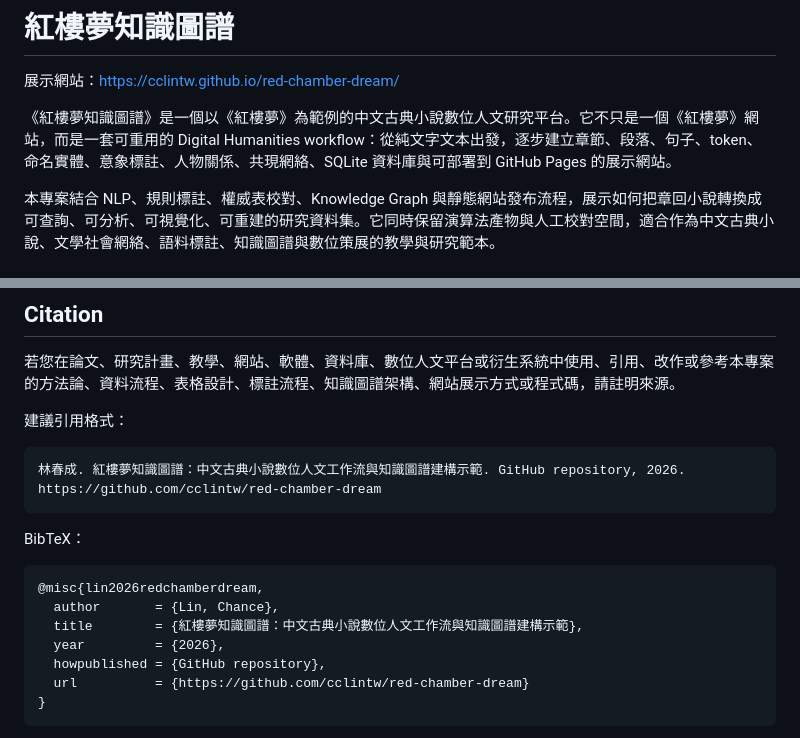
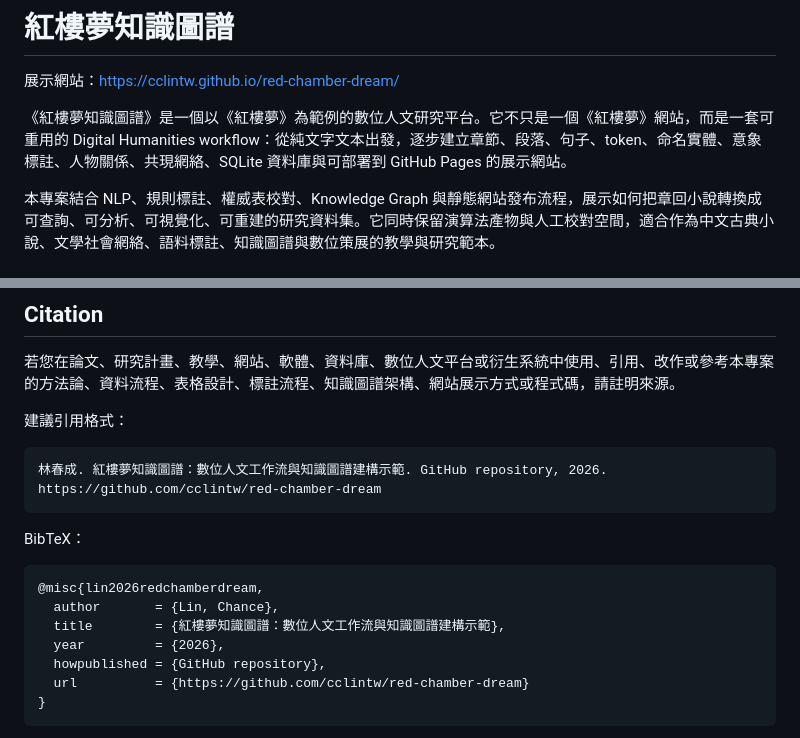
Before and after one commit to cclintw/red-chamber-dream, a Markdown page: README.md, 2 parts joined by grey strips. Drawn GitHub-style.

````diff
--- a/README.md
+++ b/README.md
@@ -2,7 +2,7 @@
 
 展示網站：[https://cclintw.github.io/red-chamber-dream/](https://cclintw.github.io/red-chamber-dream/)
 
-《紅樓夢知識圖譜》是一個以《紅樓夢》為範例的中文古典小說數位人文研究平台。它不只是一個《紅樓夢》網站，而是一套可重用的 Digital Humanities workflow：從純文字文本出發，逐步建立章節、段落、句子、token、命名實體、意象標註、人物關係、共現網絡、SQLite 資料庫與可部署到 GitHub Pages 的展示網站。
+《紅樓夢知識圖譜》是一個以《紅樓夢》為範例的數位人文研究平台。它不只是一個《紅樓夢》網站，而是一套可重用的 Digital Humanities workflow：從純文字文本出發，逐步建立章節、段落、句子、token、命名實體、意象標註、人物關係、共現網絡、SQLite 資料庫與可部署到 GitHub Pages 的展示網站。
 
 本專案結合 NLP、規則標註、權威表校對、Knowledge Graph 與靜態網站發布流程，展示如何把章回小說轉換成可查詢、可分析、可視覺化、可重建的研究資料集。它同時保留演算法產物與人工校對空間，適合作為中文古典小說、文學社會網絡、語料標註、知識圖譜與數位策展的教學與研究範本。
 
@@ -190,7 +190,7 @@ http://127.0.0.1:8767/
 建議引用格式：
 
 ```text
-林春成. 紅樓夢知識圖譜：中文古典小說數位人文工作流與知識圖譜建構示範. GitHub repository, 2026.
+林春成. 紅樓夢知識圖譜：數位人文工作流與知識圖譜建構示範. GitHub repository, 2026.
 https://github.com/cclintw/red-chamber-dream
 ```
 
@@ -199,7 +199,7 @@ BibTeX：
 ```bibtex
 @misc{lin2026redchamberdream,
   author       = {Lin, Chance},
-  title        = {紅樓夢知識圖譜：中文古典小說數位人文工作流與知識圖譜建構示範},
+  title        = {紅樓夢知識圖譜：數位人文工作流與知識圖譜建構示範},
   year         = {2026},
   howpublished = {GitHub repository},
   url          = {https://github.com/cclintw/red-chamber-dream}
````
